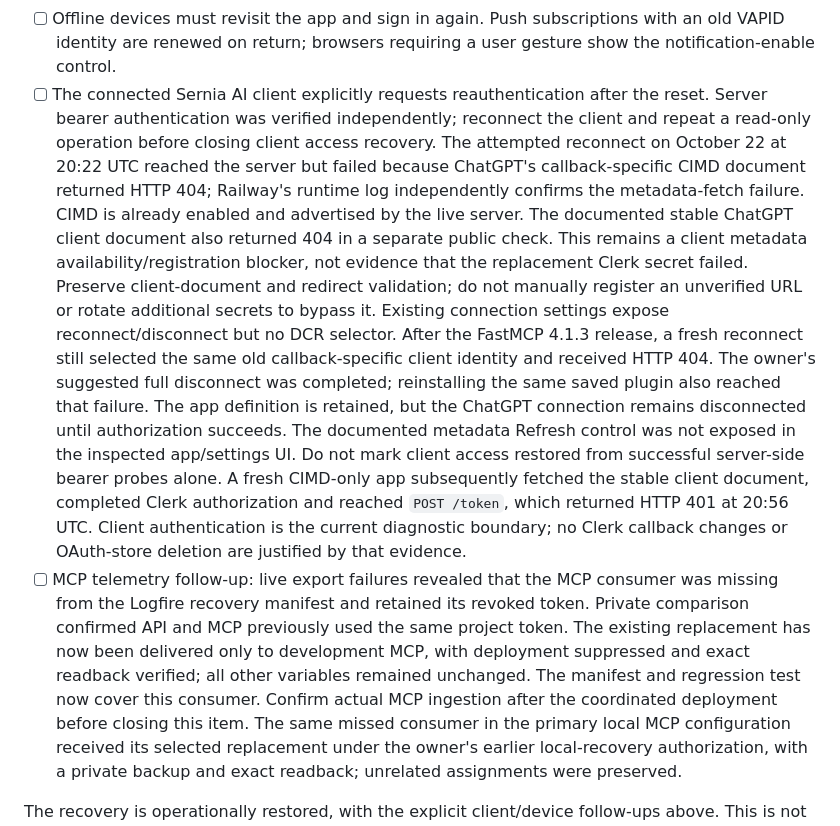
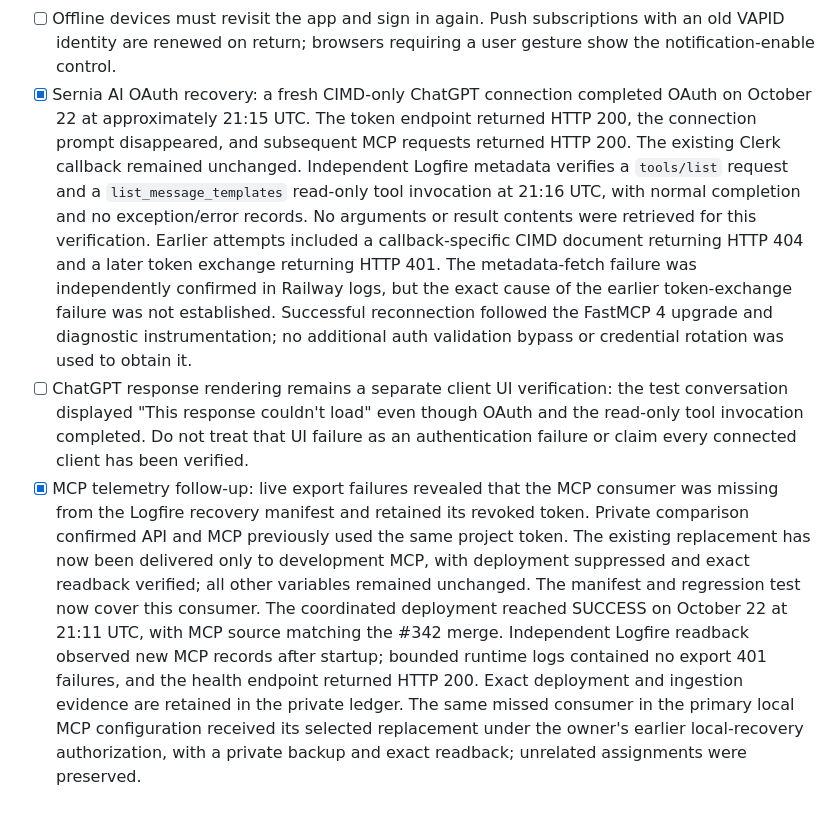
Before and after one commit to EmilioEsposito/portfolio, a Markdown page: docs/INCIDENT_RECOVERY.md, the part around the change. Drawn GitHub-style.

Commit message:
Record successful CIMD reconnect and restored MCP telemetry

```diff
--- a/docs/INCIDENT_RECOVERY.md
+++ b/docs/INCIDENT_RECOVERY.md
@@ -167,36 +167,34 @@ manifest accepts required companion fields but never grants them secret status.
 - [ ] Offline devices must revisit the app and sign in again. Push subscriptions
   with an old VAPID identity are renewed on return; browsers requiring a user gesture
   show the notification-enable control.
-- [ ] The connected Sernia AI client explicitly requests reauthentication after
-  the reset. Server bearer authentication was verified independently; reconnect
-  the client and repeat a read-only operation before closing client access recovery.
-  The attempted reconnect on October 22 at 20:22 UTC reached the server but failed
-  because ChatGPT's callback-specific CIMD document returned HTTP 404; Railway's
-  runtime log independently confirms the metadata-fetch failure. CIMD is already
-  enabled and advertised by the live server. The documented stable ChatGPT client
-  document also returned 404 in a separate public check. This remains a client
-  metadata availability/registration blocker, not evidence that the replacement
-  Clerk secret failed. Preserve client-document and redirect validation; do not
-  manually register an unverified URL or rotate additional secrets to bypass it.
-  Existing connection settings expose reconnect/disconnect but no DCR selector.
-  After the FastMCP 4.1.3 release, a fresh reconnect still selected the same old
-  callback-specific client identity and received HTTP 404. The owner's suggested
-  full disconnect was completed; reinstalling the same saved plugin also reached
-  that failure. The app definition is retained, but the ChatGPT connection remains
-  disconnected until authorization succeeds. The documented metadata Refresh
-  control was not exposed in the inspected app/settings UI. Do not mark client
-  access restored from successful server-side bearer probes alone.
-  A fresh CIMD-only app subsequently fetched the stable client document, completed
-  Clerk authorization and reached `POST /token`, which returned HTTP 401 at
-  20:56 UTC. Client authentication is the current diagnostic boundary; no Clerk
-  callback changes or OAuth-store deletion are justified by that evidence.
-- [ ] MCP telemetry follow-up: live export failures revealed that the MCP consumer
+- [x] Sernia AI OAuth recovery: a fresh CIMD-only ChatGPT connection completed
+  OAuth on October 22 at approximately 21:15 UTC. The token endpoint returned
+  HTTP 200, the connection prompt disappeared, and subsequent MCP requests returned
+  HTTP 200. The existing Clerk callback remained unchanged. Independent Logfire
+  metadata verifies a `tools/list` request and a `list_message_templates` read-only
+  tool invocation at 21:16 UTC, with normal completion and no exception/error
+  records. No arguments or result contents were retrieved for this verification.
+  Earlier attempts included a callback-specific CIMD document returning HTTP 404
+  and a later token exchange returning HTTP 401. The metadata-fetch failure was
+  independently confirmed in Railway logs, but the exact cause of the earlier
+  token-exchange failure was not established. Successful reconnection followed
+  the FastMCP 4 upgrade and diagnostic instrumentation; no additional auth
+  validation bypass or credential rotation was used to obtain it.
+- [ ] ChatGPT response rendering remains a separate client UI verification: the
+  test conversation displayed "This response couldn't load" even though OAuth and
+  the read-only tool invocation completed. Do not treat that UI failure as an
+  authentication failure or claim every connected client has been verified.
+- [x] MCP telemetry follow-up: live export failures revealed that the MCP consumer
   was missing from the Logfire recovery manifest and retained its revoked token.
   Private comparison confirmed API and MCP previously used the same project token.
   The existing replacement has now been delivered only to development MCP, with
   deployment suppressed and exact readback verified; all other variables remained
-  unchanged. The manifest and regression test now cover this consumer. Confirm
-  actual MCP ingestion after the coordinated deployment before closing this item.
+  unchanged. The manifest and regression test now cover this consumer. The
+  coordinated deployment reached SUCCESS on October 22 at 21:11 UTC, with MCP
+  source matching the #342 merge. Independent Logfire readback observed new MCP
+  records after startup; bounded runtime logs contained no export 401 failures,
+  and the health endpoint returned HTTP 200. Exact deployment and ingestion
+  evidence are retained in the private ledger.
   The same missed consumer in the primary local MCP configuration received its
   selected replacement under the owner's earlier local-recovery authorization,
   with a private backup and exact readback; unrelated assignments were preserved.
```
